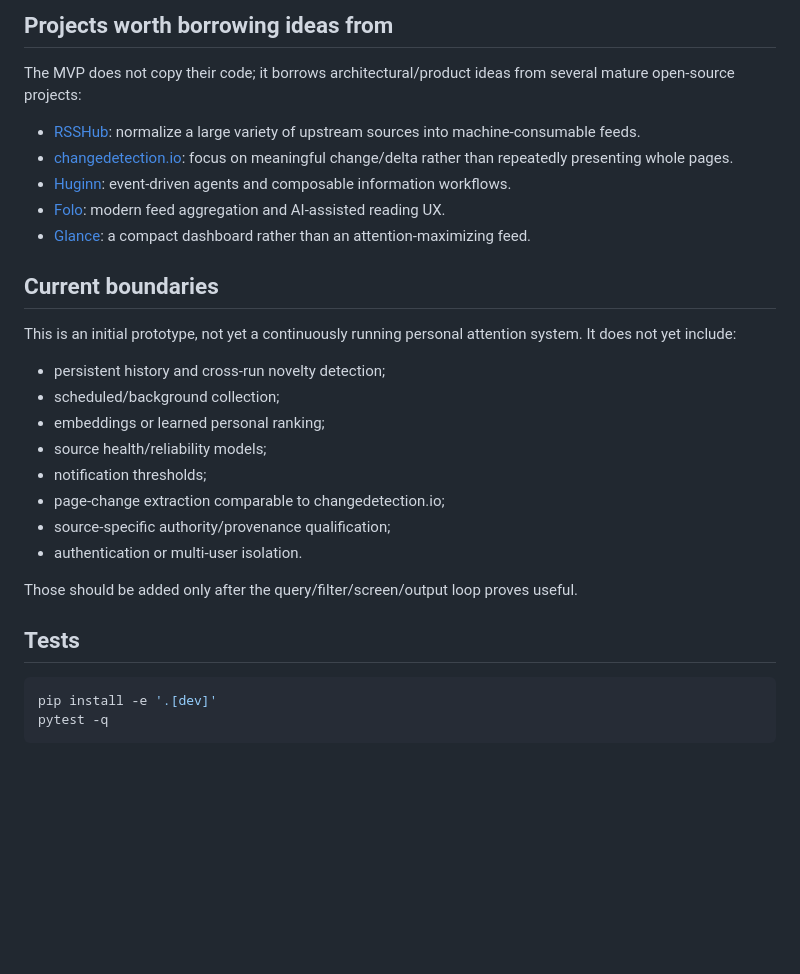
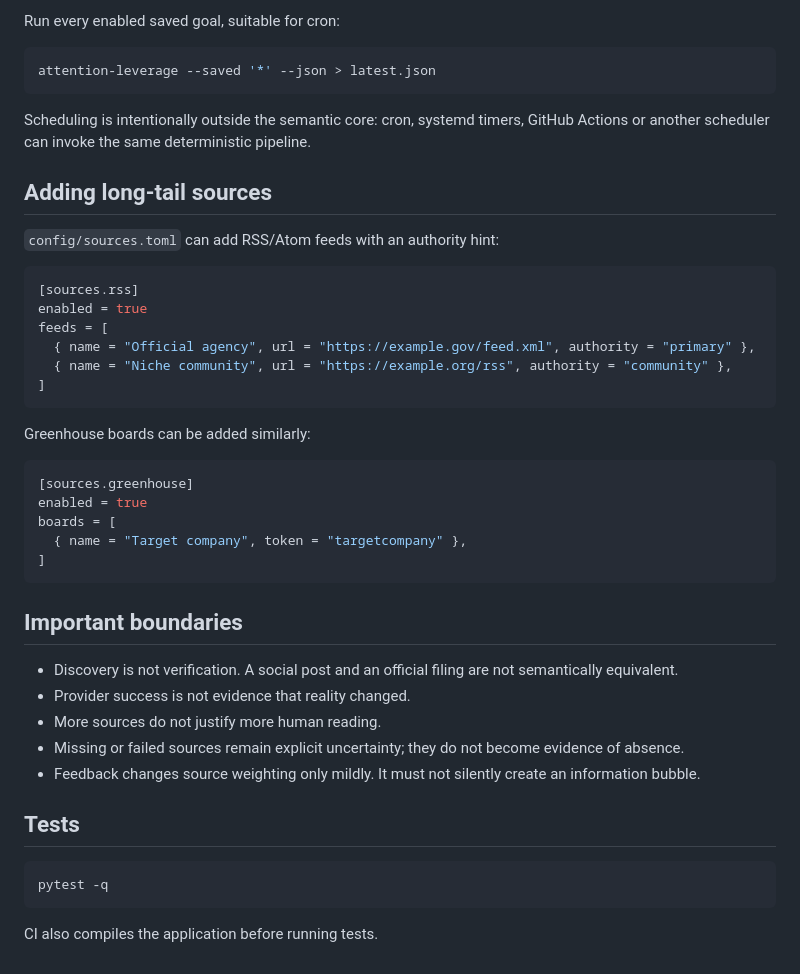
Before and after one commit to xiongweilin/attention-leverage, a Markdown page: README.md, the part around one of its changes. Drawn GitHub-style; blank space fills up the shorter version.

````diff
--- a/README.md
+++ b/README.md
@@ -88,32 +164,47 @@ A source adapter has one responsibility: turn one goal-specific query into norma
 
-## Projects worth borrowing ideas from
+Run every enabled saved goal, suitable for cron:
 
-The MVP does not copy their code; it borrows architectural/product ideas from several mature open-source projects:
+```bash
+attention-leverage --saved '*' --json > latest.json
+```
 
-- [RSSHub](https://github.com/DIYgod/RSSHub): normalize a large variety of upstream sources into machine-consumable feeds.
-- [changedetection.io](https://github.com/dgtlmoon/changedetection.io): focus on meaningful change/delta rather than repeatedly presenting whole pages.
-- [Huginn](https://github.com/huginn/huginn): event-driven agents and composable information workflows.
-- [Folo](https://github.com/RSSNext/Folo): modern feed aggregation and AI-assisted reading UX.
-- [Glance](https://github.com/glanceapp/glance): a compact dashboard rather than an attention-maximizing feed.
+Scheduling is intentionally outside the semantic core: cron, systemd timers, GitHub Actions or another scheduler can invoke the same deterministic pipeline.
 
-## Current boundaries
+## Adding long-tail sources
 
-This is an initial prototype, not yet a continuously running personal attention system. It does not yet include:
+`config/sources.toml` can add RSS/Atom feeds with an authority hint:
 
-- persistent history and cross-run novelty detection;
-- scheduled/background collection;
-- embeddings or learned personal ranking;
-- source health/reliability models;
-- notification thresholds;
-- page-change extraction comparable to changedetection.io;
-- source-specific authority/provenance qualification;
-- authentication or multi-user isolation.
+```toml
+[sources.rss]
+enabled = true
+feeds = [
+  { name = "Official agency", url = "https://example.gov/feed.xml", authority = "primary" },
+  { name = "Niche community", url = "https://example.org/rss", authority = "community" },
+]
+```
 
-Those should be added only after the query/filter/screen/output loop proves useful.
+Greenhouse boards can be added similarly:
+
+```toml
+[sources.greenhouse]
+enabled = true
+boards = [
+  { name = "Target company", token = "targetcompany" },
+]
+```
+
+## Important boundaries
+
+- Discovery is not verification. A social post and an official filing are not semantically equivalent.
+- Provider success is not evidence that reality changed.
+- More sources do not justify more human reading.
+- Missing or failed sources remain explicit uncertainty; they do not become evidence of absence.
+- Feedback changes source weighting only mildly. It must not silently create an information bubble.
 
 ## Tests
 
 ```bash
-pip install -e '.[dev]'
 pytest -q
 ```
+
+CI also compiles the application before running tests.
````
Also changed, not shown: other parts of README.md (+112 -36 lines).
